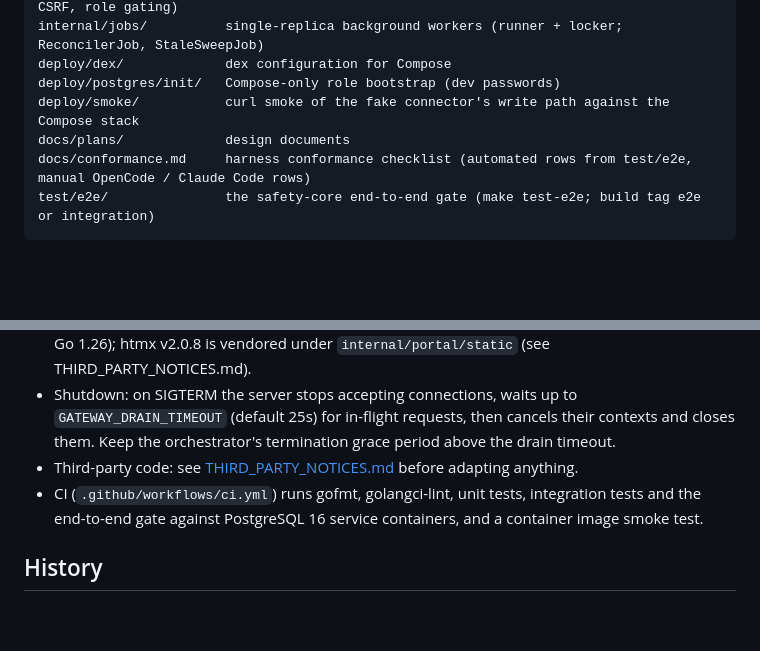
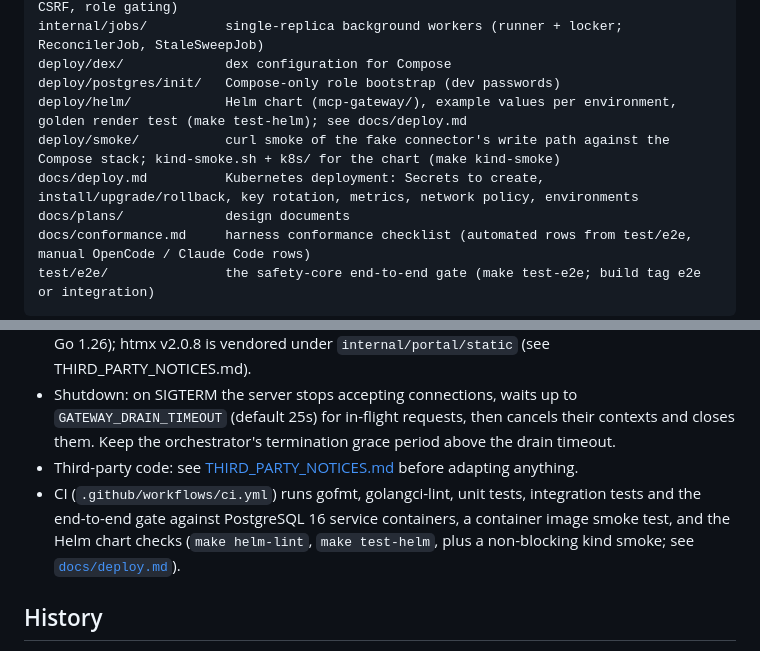
Before and after one commit to huynle/mcp-gateway, a Markdown page: README.md, 2 parts joined by grey strips. Rendered like a GitHub page; blank space fills up the shorter version.

Commit message:
📝 docs: docs/deploy.md (secrets, install/upgrade/rollback, key rotation, metrics, network policy, environments)

```diff
--- a/README.md
+++ b/README.md
@@ -283,7 +283,9 @@ internal/portal/        embedded server-rendered portal (templates/ + static/htm
 internal/jobs/          single-replica background workers (runner + locker; ReconcilerJob, StaleSweepJob)
 deploy/dex/             dex configuration for Compose
 deploy/postgres/init/   Compose-only role bootstrap (dev passwords)
-deploy/smoke/           curl smoke of the fake connector's write path against the Compose stack
+deploy/helm/            Helm chart (mcp-gateway/), example values per environment, golden render test (make test-helm); see docs/deploy.md
+deploy/smoke/           curl smoke of the fake connector's write path against the Compose stack; kind-smoke.sh + k8s/ for the chart (make kind-smoke)
+docs/deploy.md          Kubernetes deployment: Secrets to create, install/upgrade/rollback, key rotation, metrics, network policy, environments
 docs/plans/             design documents
 docs/conformance.md     harness conformance checklist (automated rows from test/e2e, manual OpenCode / Claude Code rows)
 test/e2e/               the safety-core end-to-end gate (make test-e2e; build tag e2e or integration)
@@ -302,7 +304,7 @@ Each `internal/*` package has a `doc.go` stating what it owns and which design s
 - Dependency pins: zitadel/oidc v3.51.8 (v3.51.9+ requires Go 1.26, like goose v3.28.0 and prometheus/client_golang v1.25.0); modelcontextprotocol/go-sdk v1.8.0 (declares `go 1.25.0`; check the directive before bumping); cedar-policy/cedar-go v1.8.0 (declares `go 1.23.0`); golang.org/x/oauth2 v0.36.0 (v0.37.0 requires Go 1.26); slack-go/slack v0.29.0 (v0.30.0+ requires Go 1.26); htmx v2.0.8 is vendored under `internal/portal/static` (see THIRD_PARTY_NOTICES.md).
 - Shutdown: on SIGTERM the server stops accepting connections, waits up to `GATEWAY_DRAIN_TIMEOUT` (default 25s) for in-flight requests, then cancels their contexts and closes them. Keep the orchestrator's termination grace period above the drain timeout.
 - Third-party code: see [THIRD_PARTY_NOTICES.md](THIRD_PARTY_NOTICES.md) before adapting anything.
-- CI (`.github/workflows/ci.yml`) runs gofmt, golangci-lint, unit tests, integration tests and the end-to-end gate against PostgreSQL 16 service containers, and a container image smoke test.
+- CI (`.github/workflows/ci.yml`) runs gofmt, golangci-lint, unit tests, integration tests and the end-to-end gate against PostgreSQL 16 service containers, a container image smoke test, and the Helm chart checks (`make helm-lint`, `make test-helm`, plus a non-blocking kind smoke; see [`docs/deploy.md`](docs/deploy.md)).
 
 ## History
 
```
Also changed, not shown: docs/deploy.md (added, +156 -0 lines).
